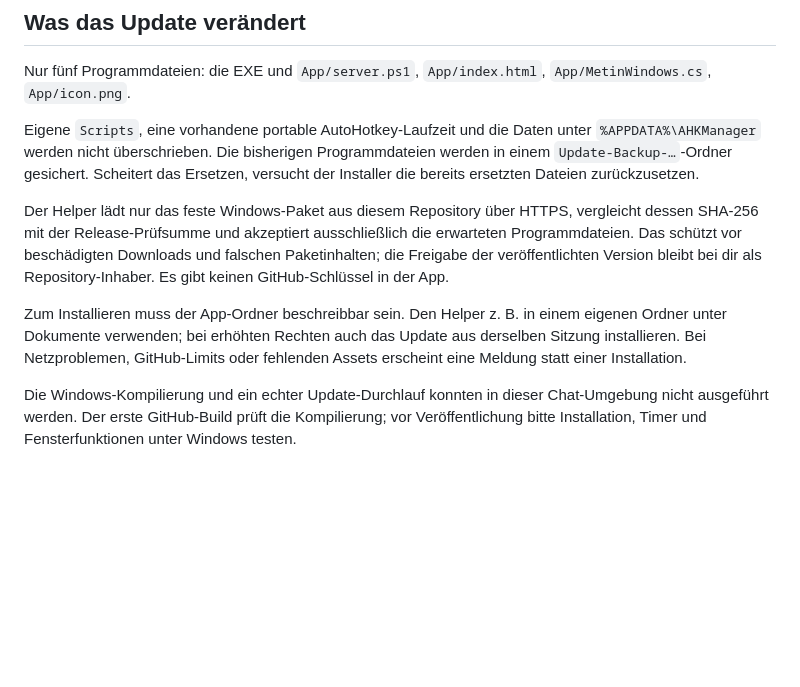
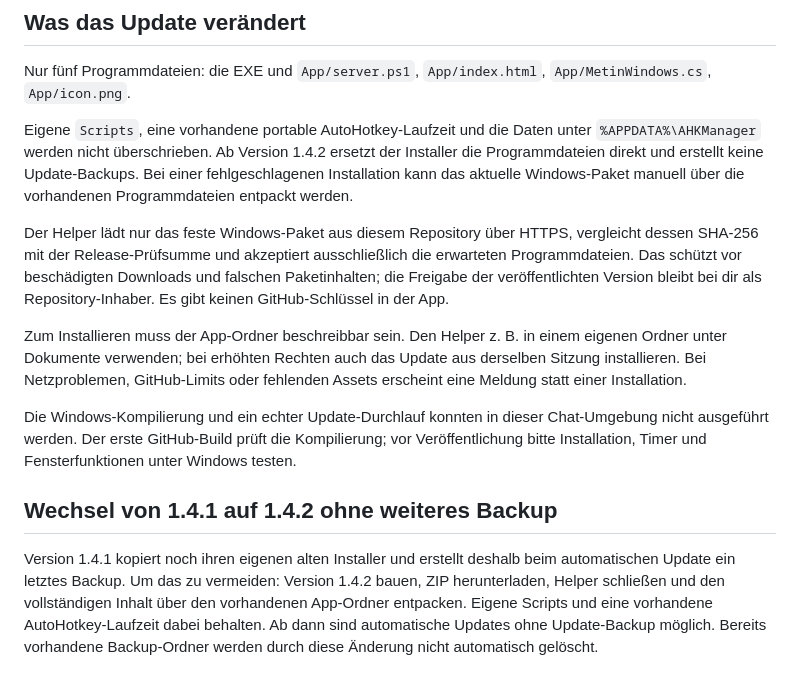
Before and after one commit to Vorbye/adiis-m2-helper, a Markdown page: GITHUB-START.md, the part around the change. Drawn GitHub-style; blank space fills up the shorter version.

Commit message:
Update-Dokumentation auf direkte Installation ohne Sicherungsordner anpassen

```diff
--- a/GITHUB-START.md
+++ b/GITHUB-START.md
@@ -35,10 +35,14 @@ Die Version wird vom Workflow in EXE und Oberfläche gesetzt. Auf deinem eigenen
 
 Nur fünf Programmdateien: die EXE und `App/server.ps1`, `App/index.html`, `App/MetinWindows.cs`, `App/icon.png`.
 
-Eigene `Scripts`, eine vorhandene portable AutoHotkey-Laufzeit und die Daten unter `%APPDATA%\AHKManager` werden nicht überschrieben. Die bisherigen Programmdateien werden in einem `Update-Backup-…`-Ordner gesichert. Scheitert das Ersetzen, versucht der Installer die bereits ersetzten Dateien zurückzusetzen.
+Eigene `Scripts`, eine vorhandene portable AutoHotkey-Laufzeit und die Daten unter `%APPDATA%\AHKManager` werden nicht überschrieben. Ab Version 1.4.2 ersetzt der Installer die Programmdateien direkt und erstellt keine Update-Backups. Bei einer fehlgeschlagenen Installation kann das aktuelle Windows-Paket manuell über die vorhandenen Programmdateien entpackt werden.
 
 Der Helper lädt nur das feste Windows-Paket aus diesem Repository über HTTPS, vergleicht dessen SHA-256 mit der Release-Prüfsumme und akzeptiert ausschließlich die erwarteten Programmdateien. Das schützt vor beschädigten Downloads und falschen Paketinhalten; die Freigabe der veröffentlichten Version bleibt bei dir als Repository-Inhaber. Es gibt keinen GitHub-Schlüssel in der App.
 
 Zum Installieren muss der App-Ordner beschreibbar sein. Den Helper z. B. in einem eigenen Ordner unter Dokumente verwenden; bei erhöhten Rechten auch das Update aus derselben Sitzung installieren. Bei Netzproblemen, GitHub-Limits oder fehlenden Assets erscheint eine Meldung statt einer Installation.
 
 Die Windows-Kompilierung und ein echter Update-Durchlauf konnten in dieser Chat-Umgebung nicht ausgeführt werden. Der erste GitHub-Build prüft die Kompilierung; vor Veröffentlichung bitte Installation, Timer und Fensterfunktionen unter Windows testen.
+
+## Wechsel von 1.4.1 auf 1.4.2 ohne weiteres Backup
+
+Version 1.4.1 kopiert noch ihren eigenen alten Installer und erstellt deshalb beim automatischen Update ein letztes Backup. Um das zu vermeiden: Version 1.4.2 bauen, ZIP herunterladen, Helper schließen und den vollständigen Inhalt über den vorhandenen App-Ordner entpacken. Eigene Scripts und eine vorhandene AutoHotkey-Laufzeit dabei behalten. Ab dann sind automatische Updates ohne Update-Backup möglich. Bereits vorhandene Backup-Ordner werden durch diese Änderung nicht automatisch gelöscht.
```
